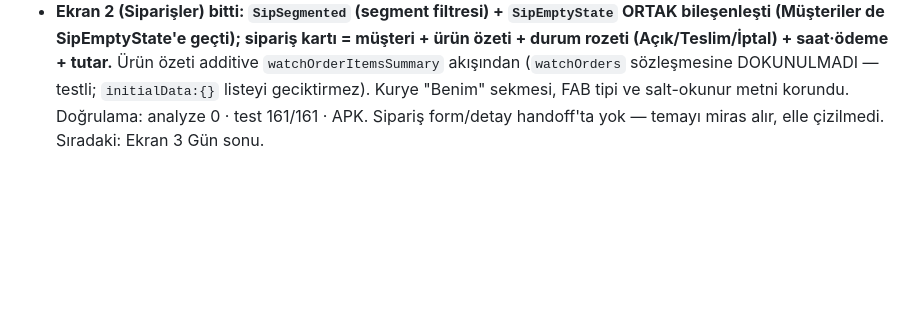
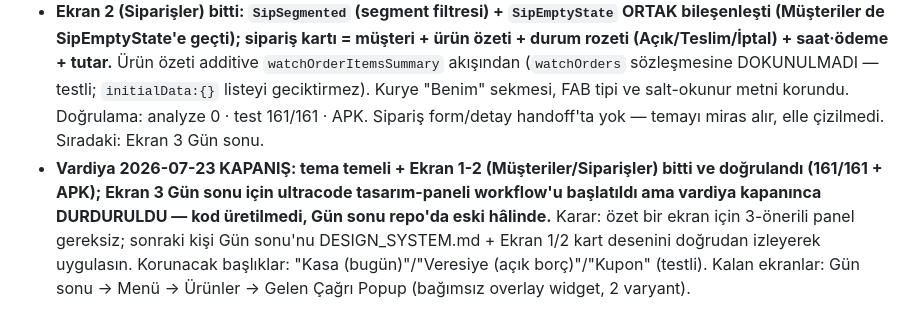
Before and after one commit to tnyligokhan/sipario, a Markdown page: DECISIONS.md, the part around the change. Rendered like a GitHub page; blank space fills up the shorter version.

```diff
--- a/DECISIONS.md
+++ b/DECISIONS.md
@@ -421,3 +421,4 @@ değişen bir karar "~~üstü çizili~~ → yeni karar" biçiminde güncellenir.
 - **Müşteri listesinde ikincil satır artık TELEFON (handoff: "isim büyük, telefon ikincil") — `watchCustomers` KORUNDU (testler ona bağlı), additive salt-okunur `watchCustomerRows` birincil telefonu LEFT JOIN'le ekledi.** Ürün zaten arayan-tanıma; telefon listede olmalı. `formatPhoneTR` görüntü biçimi ("+90…"→"0532 771 08 63"); telefon yoksa not'a düşer. Durum yönetimi/akış deseni bozulmadı; yalnız görsel + additive sorgu.
 - **Ekran 1 (Müşteriler) + tema temeli bitti; doğrulama: `dart analyze` 0 · `flutter test` 161/161 · debug APK derlendi.** FloatingActionButton tipi + salt-okunur SnackBar metni korundu (testler yeşil). Codegen GEREKMEDİ (şema değişmedi). Sıradaki: Ekran 2 Siparişler (segment filtresi + sipariş kartı bileşenleşecek).
 - **Ekran 2 (Siparişler) bitti: `SipSegmented` (segment filtresi) + `SipEmptyState` ORTAK bileşenleşti (Müşteriler de SipEmptyState'e geçti); sipariş kartı = müşteri + ürün özeti + durum rozeti (Açık/Teslim/İptal) + saat·ödeme + tutar.** Ürün özeti additive `watchOrderItemsSummary` akışından (`watchOrders` sözleşmesine DOKUNULMADI — testli; `initialData:{}` listeyi geciktirmez). Kurye "Benim" sekmesi, FAB tipi ve salt-okunur metni korundu. Doğrulama: analyze 0 · test 161/161 · APK. Sipariş form/detay handoff'ta yok — temayı miras alır, elle çizilmedi. Sıradaki: Ekran 3 Gün sonu.
+- **Vardiya 2026-07-23 KAPANIŞ: tema temeli + Ekran 1-2 (Müşteriler/Siparişler) bitti ve doğrulandı (161/161 + APK); Ekran 3 Gün sonu için ultracode tasarım-paneli workflow'u başlatıldı ama vardiya kapanınca DURDURULDU — kod üretilmedi, Gün sonu repo'da eski hâlinde.** Karar: özet bir ekran için 3-önerili panel gereksiz; sonraki kişi Gün sonu'nu DESIGN_SYSTEM.md + Ekran 1/2 kart desenini doğrudan izleyerek uygulasın. Korunacak başlıklar: "Kasa (bugün)"/"Veresiye (açık borç)"/"Kupon" (testli). Kalan ekranlar: Gün sonu → Menü → Ürünler → Gelen Çağrı Popup (bağımsız overlay widget, 2 varyant).
```
Also changed, not shown: PLAN.md (+56 -1 lines).
